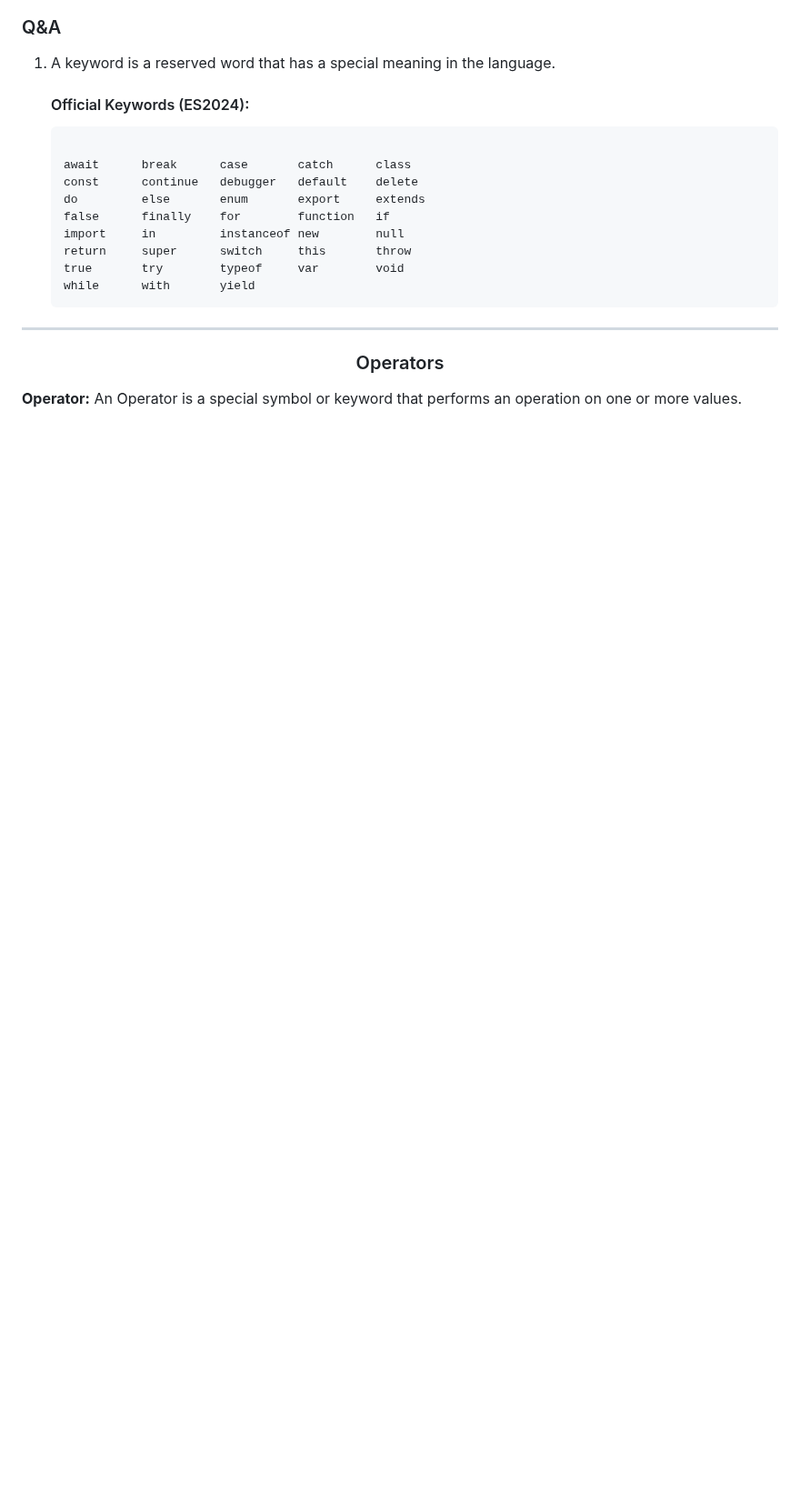
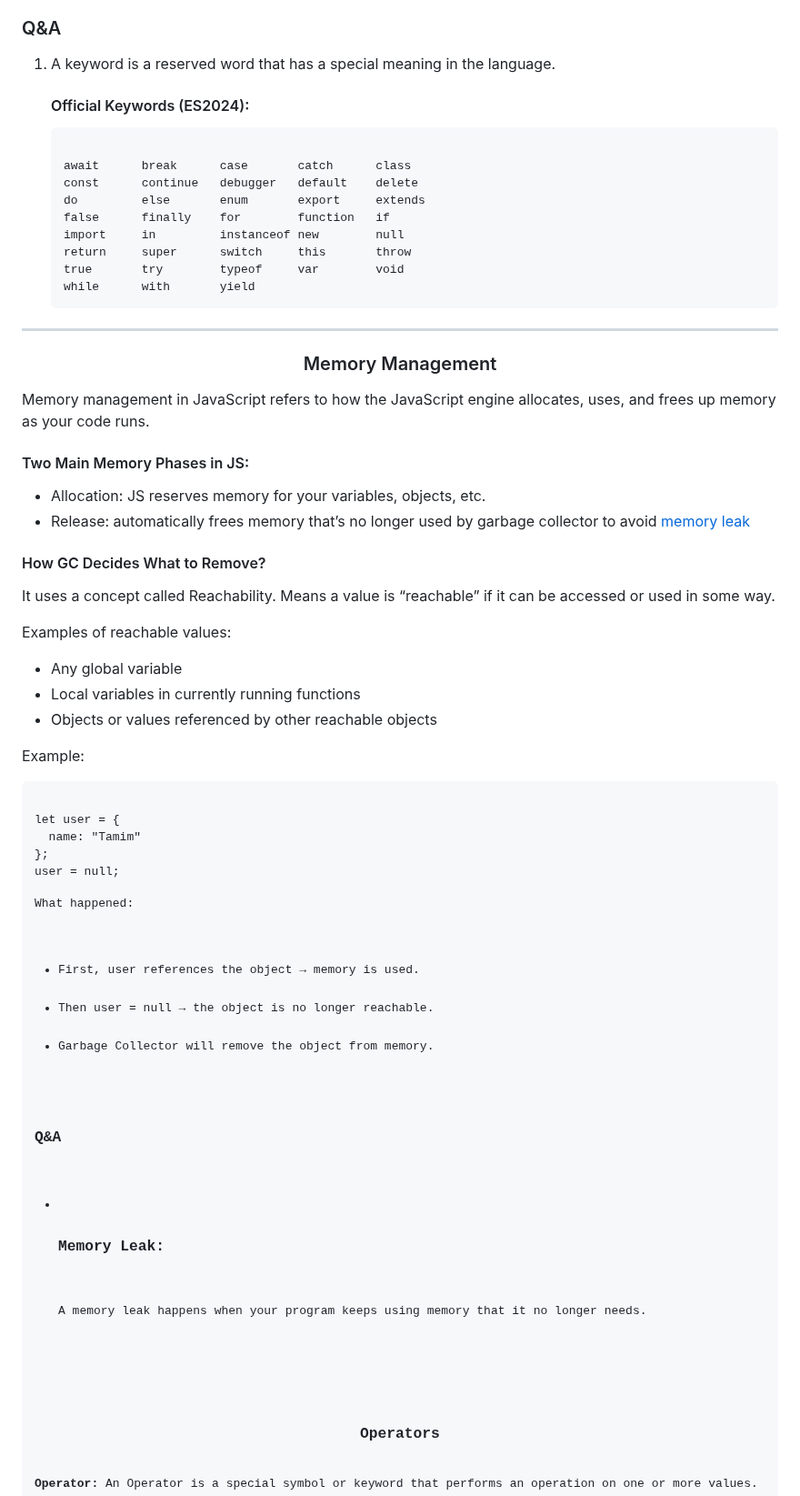
Before and after one commit to muhammad-tamim/JavaScript-notes, a Markdown page: README.md, the part around one of its changes. Shown at 91% size. GitHub-like rendering; blank space fills up the shorter version.

Commit message:
docs(part 1): add Memory Management

```diff
--- a/README.md
+++ b/README.md
@@ -667,6 +668,51 @@ while      with       yield
 
 
 
+<h3 id="memory-management" align="center">Memory Management</h3>
+
+<p>Memory management in JavaScript refers to how the JavaScript engine allocates, uses, and frees up memory as your code runs.</p>
+
+<h4>Two Main Memory Phases in JS:</h4>
+<ul>
+<li>Allocation: JS reserves memory for your variables, objects, etc.</li>
+<li>Release: automatically frees memory that’s no longer used by garbage collector to avoid <a href="#memory-leak">memory leak</a></li>
+</ul>
+
+<h4>How GC Decides What to Remove?</h4>
+<p>It uses a concept called Reachability. Means a value is “reachable” if it can be accessed or used in some way.</p>
+<p>Examples of reachable values:</p>
+<ul>
+<li>Any global variable</li>
+<li>Local variables in currently running functions</li>
+<li>Objects or values referenced by other reachable objects</li>
+</ul>
+
+<p>Example:</p>
+<pre><code>
+let user = {
+  name: "Tamim"
+};
+
+user = null;
+</code></pre>
+
+<p>What happened:</p>
+<ul>
+<li>First, user references the object → memory is used.</li>
+<li>Then user = null → the object is no longer reachable.</li>
+<li>Garbage Collector will remove the object from memory.</li>
+</ul>
+
+<h3>Q&A</h3>
+<ul>
+<li>
+<h3>Memory Leak:</h3>
+<p>A memory leak happens when your program keeps using memory that it no longer needs.</p>
+</li>
+</ul>
+
+
+
 
 <h3 id="operators" align="center">Operators</h3>
 
```
Also changed, not shown: other parts of README.md (+1 -0 lines).
